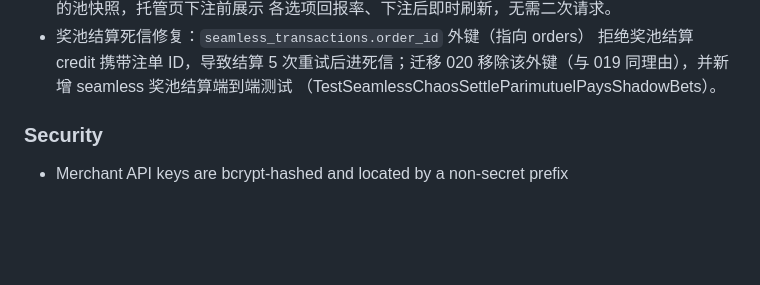
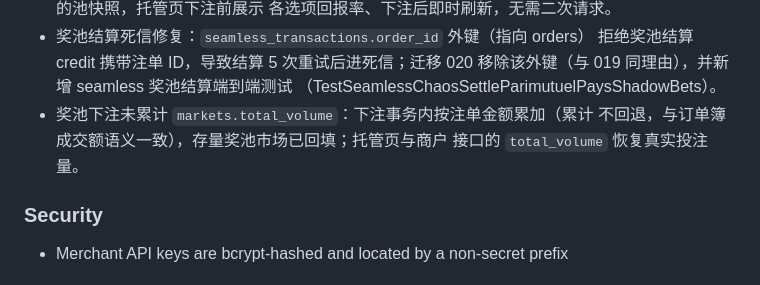
Before and after one commit to afun-game/predictmarket-saas, a Markdown page: CHANGELOG.md, the part around the change. GitHub-like rendering; blank space fills up the shorter version.

Commit message:
docs: changelog 补奖池 volume 修复记录

```diff
--- a/CHANGELOG.md
+++ b/CHANGELOG.md
@@ -165,6 +165,9 @@ and this project adheres to [Semantic Versioning](https://semver.org/spec/v2.0.0
   拒绝奖池结算 credit 携带注单 ID，导致结算 5 次重试后进死信；迁移 020
   移除该外键（与 019 同理由），并新增 seamless 奖池结算端到端测试
   （TestSeamlessChaosSettleParimutuelPaysShadowBets）。
+- 奖池下注未累计 `markets.total_volume`：下注事务内按注单金额累加（累计
+  不回退，与订单簿成交额语义一致），存量奖池市场已回填；托管页与商户
+  接口的 `total_volume` 恢复真实投注量。
 
 ### Security
 - Merchant API keys are bcrypt-hashed and located by a non-secret prefix
```
